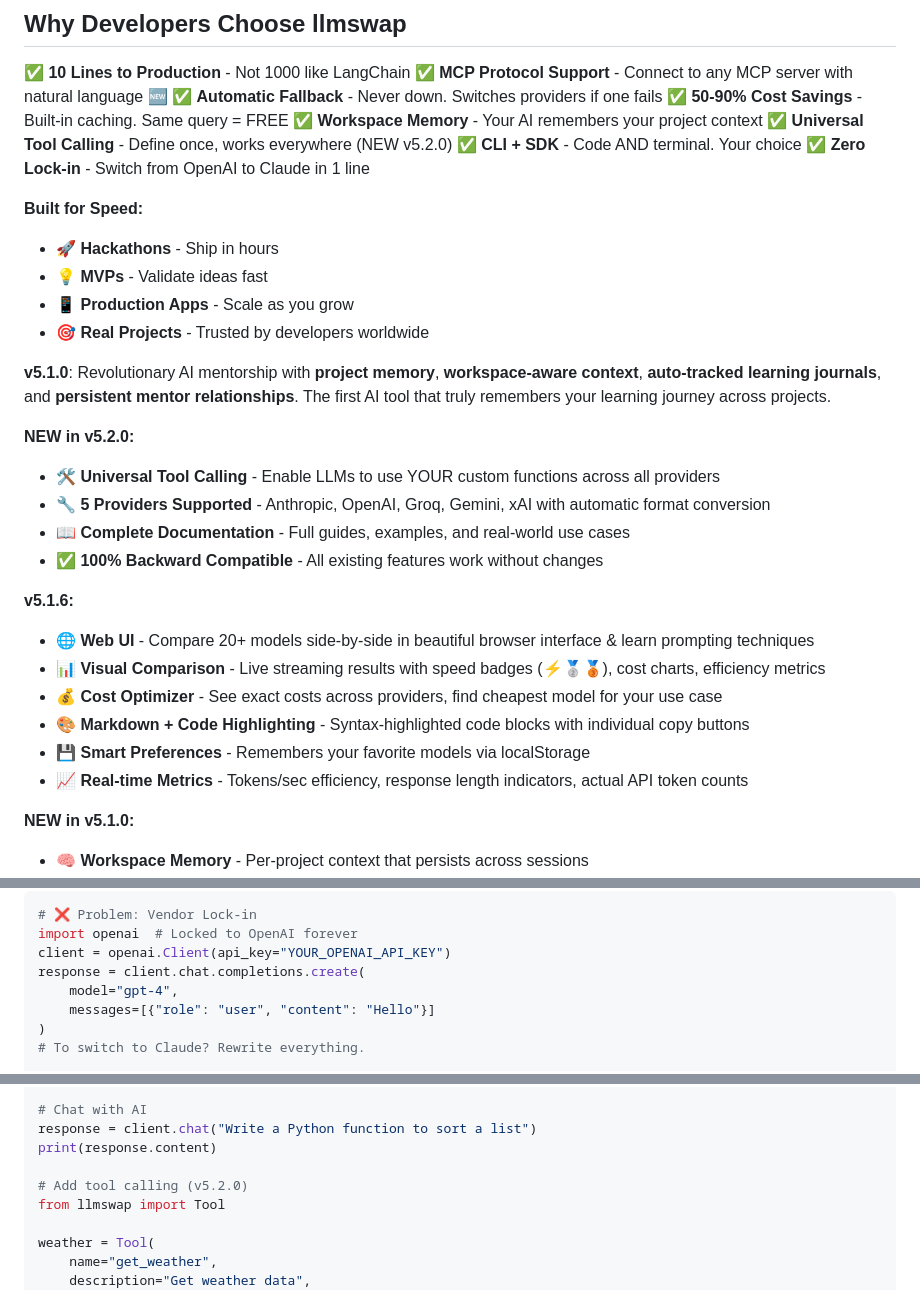
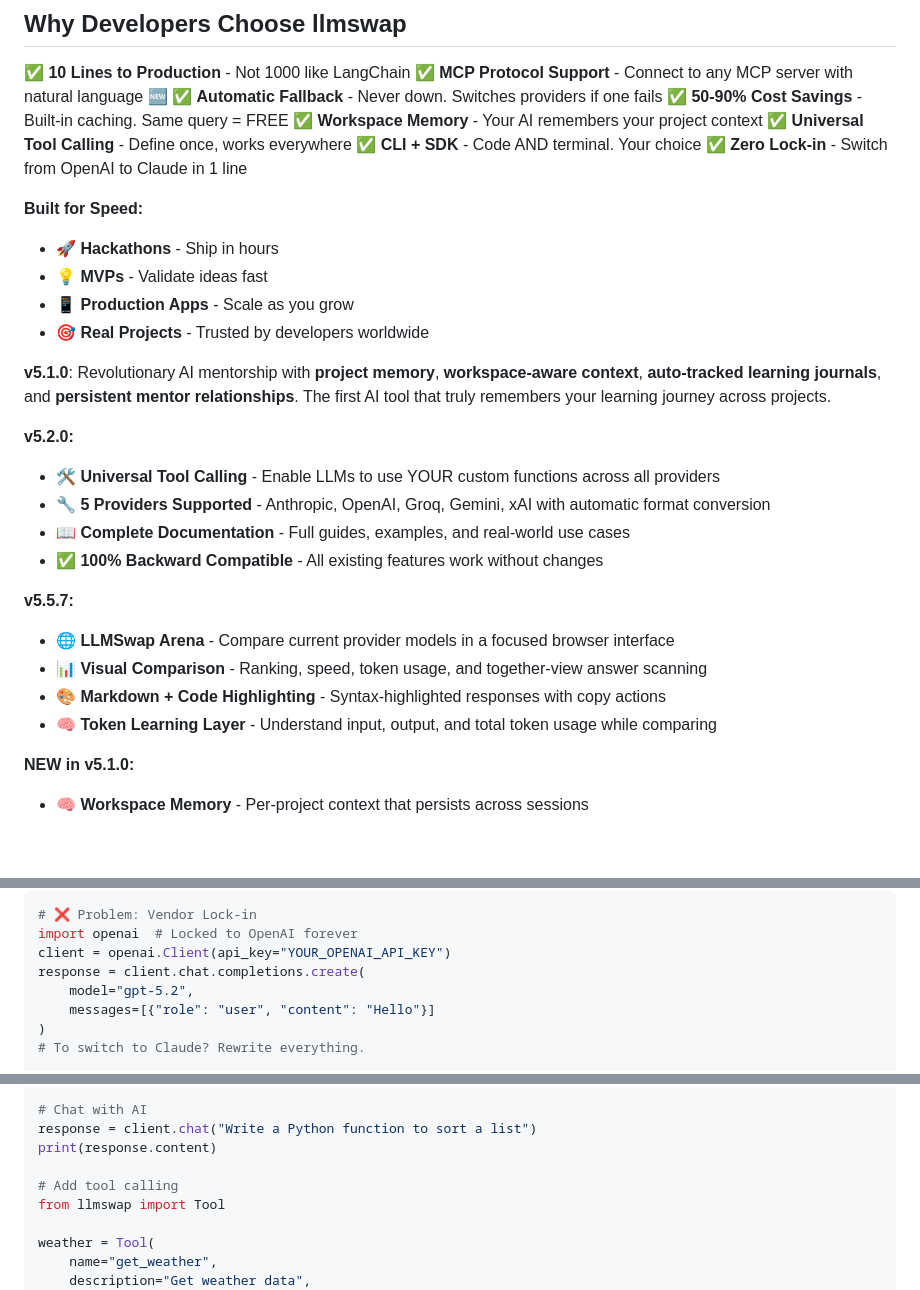
Before and after one commit to sreenathmmenon/llmswap, a Markdown page: README.md, 3 parts joined by grey strips. Drawn GitHub-style; blank space fills up the shorter version.

```diff
--- a/README.md
+++ b/README.md
@@ -196,7 +196,7 @@ print(response.content)
 ✅ **Automatic Fallback** - Never down. Switches providers if one fails
 ✅ **50-90% Cost Savings** - Built-in caching. Same query = FREE
 ✅ **Workspace Memory** - Your AI remembers your project context
-✅ **Universal Tool Calling** - Define once, works everywhere (NEW v5.2.0)
+✅ **Universal Tool Calling** - Define once, works everywhere
 ✅ **CLI + SDK** - Code AND terminal. Your choice
 ✅ **Zero Lock-in** - Switch from OpenAI to Claude in 1 line
 
@@ -208,19 +208,17 @@ print(response.content)
 
 **v5.1.0**: Revolutionary AI mentorship with **project memory**, **workspace-aware context**, **auto-tracked learning journals**, and **persistent mentor relationships**. The first AI tool that truly remembers your learning journey across projects.
 
-**NEW in v5.2.0:**
+**v5.2.0:**
 - 🛠️ **Universal Tool Calling** - Enable LLMs to use YOUR custom functions across all providers
 - 🔧 **5 Providers Supported** - Anthropic, OpenAI, Groq, Gemini, xAI with automatic format conversion
 - 📖 **Complete Documentation** - Full guides, examples, and real-world use cases
 - ✅ **100% Backward Compatible** - All existing features work without changes
 
-**v5.1.6:**
-- 🌐 **Web UI** - Compare 20+ models side-by-side in beautiful browser interface & learn prompting techniques
-- 📊 **Visual Comparison** - Live streaming results with speed badges (⚡🥈🥉), cost charts, efficiency metrics
-- 💰 **Cost Optimizer** - See exact costs across providers, find cheapest model for your use case
-- 🎨 **Markdown + Code Highlighting** - Syntax-highlighted code blocks with individual copy buttons
-- 💾 **Smart Preferences** - Remembers your favorite models via localStorage
-- 📈 **Real-time Metrics** - Tokens/sec efficiency, response length indicators, actual API token counts
+**v5.5.7:**
+- 🌐 **LLMSwap Arena** - Compare current provider models in a focused browser interface
+- 📊 **Visual Comparison** - Ranking, speed, token usage, and together-view answer scanning
+- 🎨 **Markdown + Code Highlighting** - Syntax-highlighted responses with copy actions
+- 🧠 **Token Learning Layer** - Understand input, output, and total token usage while comparing
 
 **NEW in v5.1.0:**
 - 🧠 **Workspace Memory** - Per-project context that persists across sessions
@@ -1142,7 +1140,7 @@ llmswap debug --error "IndexError: list index out of range"
 import openai  # Locked to OpenAI forever
 client = openai.Client(api_key="YOUR_OPENAI_API_KEY")
 response = client.chat.completions.create(
-    model="gpt-4",
+    model="gpt-5.2",
     messages=[{"role": "user", "content": "Hello"}]
 )
 # To switch to Claude? Rewrite everything.
@@ -2266,7 +2267,7 @@ client = LLMClient()
 response = client.chat("Write a Python function to sort a list")
 print(response.content)
 
-# Add tool calling (v5.2.0)
+# Add tool calling
 from llmswap import Tool
 
 weather = Tool(
```
Also changed, not shown: other parts of README.md (+12 -9 lines), assets/llmswap-arena-home.png (added), assets/llmswap-arena-results.png (added), 11 other files.
